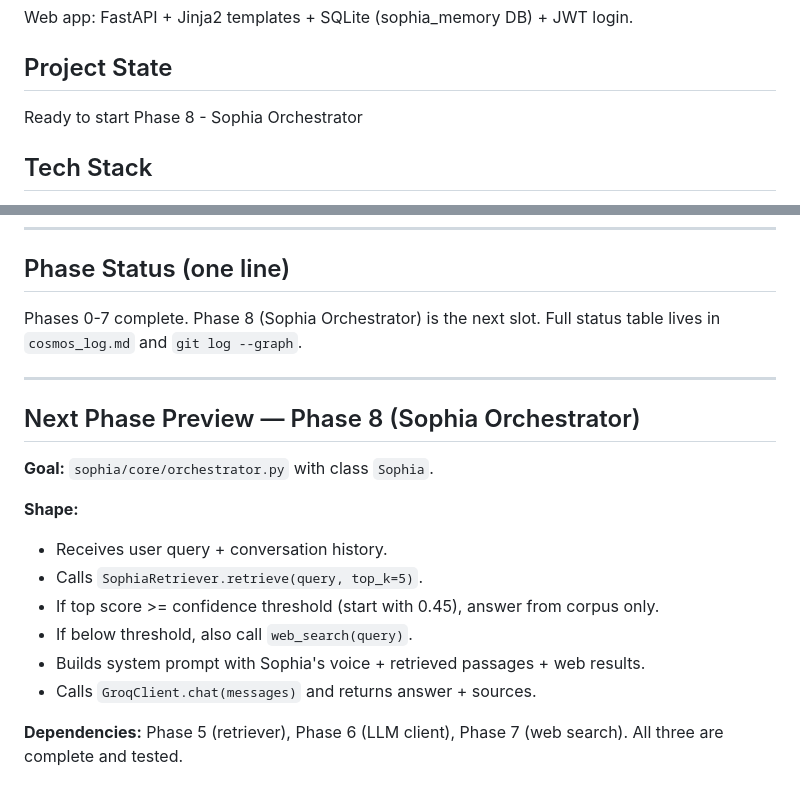
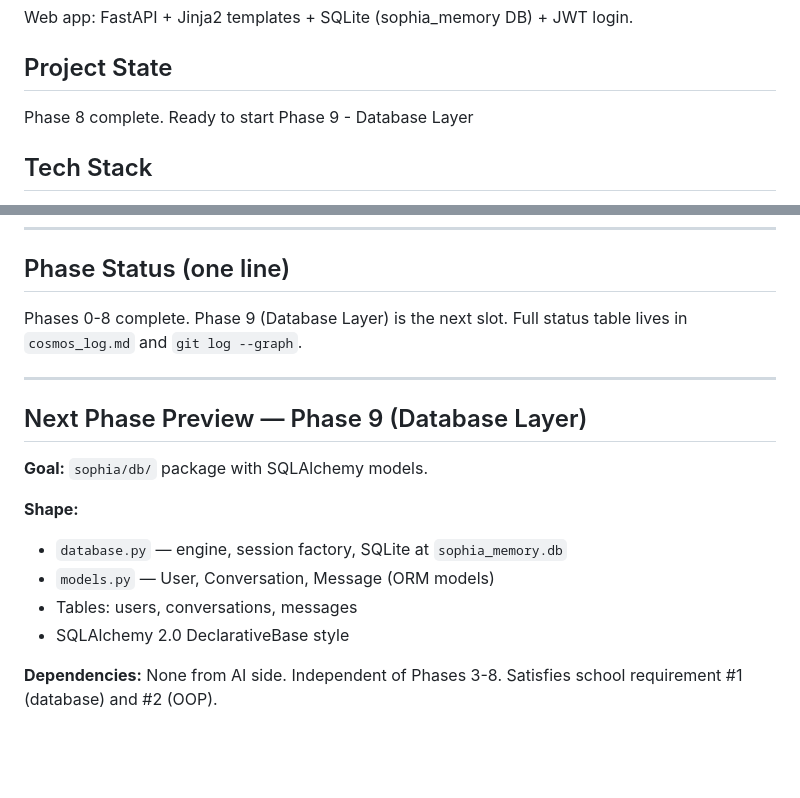
Before and after one commit to SpiritualTech33/SophiaAI, a Markdown page: CLAUDE.md, 2 parts joined by grey strips. GitHub-like rendering; blank space fills up the shorter version.

Commit message:
docs(phase8): update cosmos_log and CLAUDE.md for Phase 8 completion
Co-Authored-By: Claude Opus 4.7 <noreply@anthropic.com>

```diff
--- a/CLAUDE.md
+++ b/CLAUDE.md
@@ -18,7 +18,7 @@ Web app: FastAPI + Jinja2 templates + SQLite (sophia_memory DB) + JWT login.
 
 ## Project State
 
-Ready to start Phase 8 - Sophia Orchestrator
+Phase 8 complete. Ready to start Phase 9 - Database Layer
 
 
 
@@ -210,22 +210,20 @@ the repo in under one minute?" If yes, do not write it here.
 
 ## Phase Status (one line)
 
-Phases 0-7 complete. Phase 8 (Sophia Orchestrator) is the next slot.
+Phases 0-8 complete. Phase 9 (Database Layer) is the next slot.
 Full status table lives in `cosmos_log.md` and `git log --graph`.
 
 ---
 
-## Next Phase Preview — Phase 8 (Sophia Orchestrator)
+## Next Phase Preview — Phase 9 (Database Layer)
 
-**Goal:** `sophia/core/orchestrator.py` with class `Sophia`.
+**Goal:** `sophia/db/` package with SQLAlchemy models.
 
 **Shape:**
-- Receives user query + conversation history.
-- Calls `SophiaRetriever.retrieve(query, top_k=5)`.
-- If top score >= confidence threshold (start with 0.45), answer from corpus only.
-- If below threshold, also call `web_search(query)`.
-- Builds system prompt with Sophia's voice + retrieved passages + web results.
-- Calls `GroqClient.chat(messages)` and returns answer + sources.
+- `database.py` — engine, session factory, SQLite at `sophia_memory.db`
+- `models.py` — User, Conversation, Message (ORM models)
+- Tables: users, conversations, messages
+- SQLAlchemy 2.0 DeclarativeBase style
 
-**Dependencies:** Phase 5 (retriever), Phase 6 (LLM client), Phase 7 (web search).
-All three are complete and tested.
+**Dependencies:** None from AI side. Independent of Phases 3-8.
+Satisfies school requirement #1 (database) and #2 (OOP).
```
Also changed, not shown: cosmos_log.md (+66 -0 lines).
